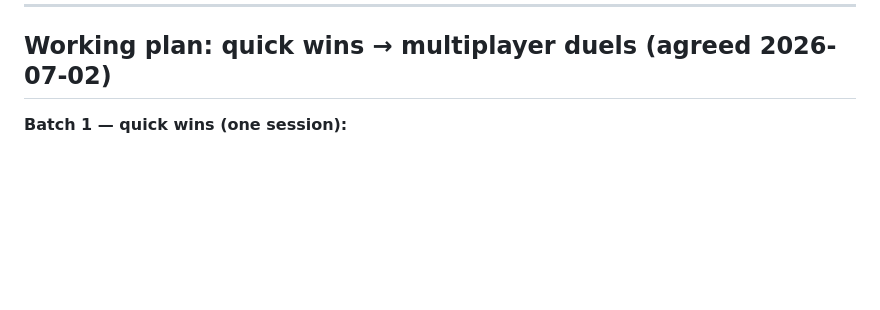
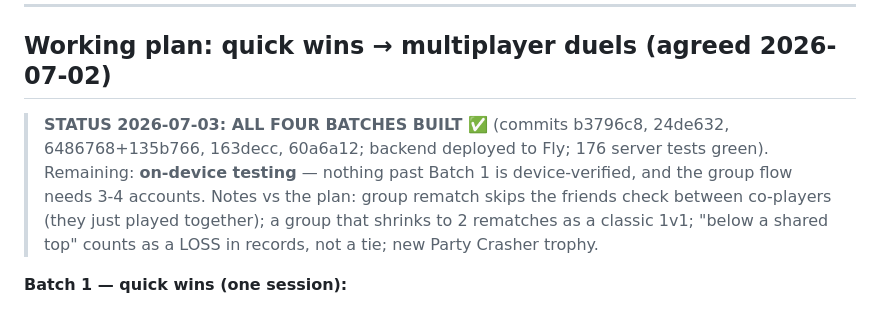
Before and after one commit to bangashsaad/HeadsUp, a Markdown page: BRAINSTORM.md, the part around the change. Drawn GitHub-style; blank space fills up the shorter version.

Commit message:
BRAINSTORM: mark the quick-wins → multiplayer plan complete
Co-Authored-By: Claude Fable 5 <noreply@anthropic.com>

```diff
--- a/BRAINSTORM.md
+++ b/BRAINSTORM.md
@@ -126,6 +126,14 @@ them (later, gated).
 ---
 
 ## Working plan: quick wins → multiplayer duels (agreed 2026-07-02)
+> **STATUS 2026-07-03: ALL FOUR BATCHES BUILT ✅** (commits b3796c8, 24de632,
+> 6486768+135b766, 163decc, 60a6a12; backend deployed to Fly; 176 server tests
+> green). Remaining: **on-device testing** — nothing past Batch 1 is
+> device-verified, and the group flow needs 3-4 accounts. Notes vs the plan:
+> group rematch skips the friends check between co-players (they just played
+> together); a group that shrinks to 2 rematches as a classic 1v1; "below a
+> shared top" counts as a LOSS in records, not a tie; new Party Crasher trophy.
+
 **Batch 1 — quick wins (one session):**
 - Draft-complete screen: "Watch Live Matchup" + "Back to Duels" buttons under the lineups.
 - "Share matchup" (native text share) on Live Matchup + Duel Detail. (Share result already exists.)
```
